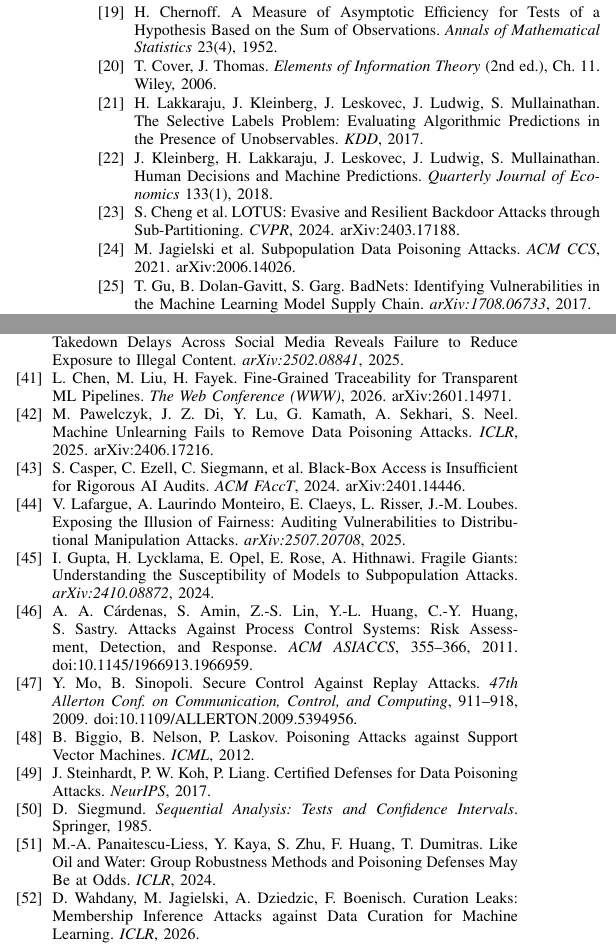
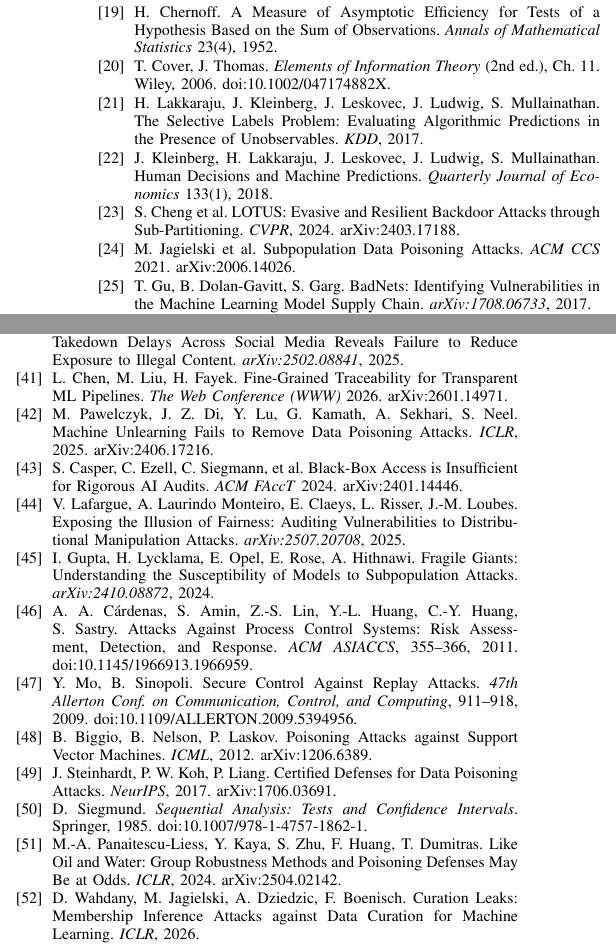
Before and after one commit to AAdityaisme/certified-blind, a LaTeX paper (paper/main.tex): two parts of the columns of page 14 of 15, joined at a grey line, cut so that both start at the same text. Compiled offline with pdfLaTeX; a missing font is replaced by an installed copy or a similar font; a LaTeX package or settings file that is missing is left out.

Commit message:
paper: make every reference machine-resolvable for the chairs' hallucination check
hallucinator.science (the tool SaTML 2027 says it runs on submissions) flagged
12 entries. None were fabricated; the misses were parser and lookup artifacts:

- Five venues were being read as the title when written 'Venue, Year.'
  (ACM CCS, ACM CHI, ACM FAccT, WWW (Companion), The Web Conference). Dropping
  the comma before the year fixes the parse; rendered text is otherwise the same.
- Added arXiv IDs (Biggio 2012, Steinhardt 2017, Panaitescu-Liess 2024) and DOIs
  (CloudSEN12, Cover & Thomas, Siegmund) so the validator resolves them directly.
- Corrected the CloudSEN12 title to the published one ('semantic understanding
  of cloud and cloud shadow in Sentinel-2') and added its article number.

Every ID and DOI was checked against arXiv or CrossRef before insertion. All
three builds compile with 0 overfull boxes.

Co-Authored-By: Claude Fable 5.1 <noreply@anthropic.com>
Claude-Session: https://claude.ai/code/session_01HiBuxE2FtbHuv83NxYEV15

```diff
--- a/paper/main.tex
+++ b/paper/main.tex
@@ -1116,14 +1116,14 @@
   Confounder. \emph{Biometrika} 105(4), 2018.
 \bibitem{chernoff1952} H. Chernoff. A Measure of Asymptotic Efficiency for Tests of a Hypothesis Based on the Sum of
   Observations. \emph{Annals of Mathematical Statistics} 23(4), 1952.
-\bibitem{cover2006} T. Cover, J. Thomas. \emph{Elements of Information Theory} (2nd ed.), Ch.~11. Wiley, 2006.
+\bibitem{cover2006} T. Cover, J. Thomas. \emph{Elements of Information Theory} (2nd ed.), Ch.~11. Wiley, 2006. doi:10.1002/047174882X.
 \bibitem{lakkaraju2017} H. Lakkaraju, J. Kleinberg, J. Leskovec, J. Ludwig, S. Mullainathan. The Selective Labels Problem:
   Evaluating Algorithmic Predictions in the Presence of Unobservables. \emph{KDD}, 2017.
 \bibitem{kleinberg2018} J. Kleinberg, H. Lakkaraju, J. Leskovec, J. Ludwig, S. Mullainathan. Human Decisions and Machine
   Predictions. \emph{Quarterly Journal of Economics} 133(1), 2018.
 \bibitem{cheng2024} S. Cheng et al. LOTUS: Evasive and Resilient Backdoor Attacks through Sub-Partitioning. \emph{CVPR},
   2024. arXiv:2403.17188.
-\bibitem{jagielski2021} M. Jagielski et al. Subpopulation Data Poisoning Attacks. \emph{ACM CCS}, 2021. arXiv:2006.14026.
+\bibitem{jagielski2021} M. Jagielski et al. Subpopulation Data Poisoning Attacks. \emph{ACM CCS} 2021. arXiv:2006.14026.
 \bibitem{gu2017} T. Gu, B. Dolan-Gavitt, S. Garg. BadNets: Identifying Vulnerabilities in the Machine Learning Model
   Supply Chain. \emph{arXiv:1708.06733}, 2017.
 \bibitem{turner2019} A. Turner, D. Tsipras, A. Madry. Label-Consistent Backdoor Attacks. arXiv:1912.02771, 2019.
@@ -1158,11 +1158,11 @@
   S. Giordano, F. Menczer. Audit of Takedown Delays Across Social Media Reveals Failure to Reduce Exposure to
   Illegal Content. \emph{arXiv:2502.08841}, 2025.
 \bibitem{chen2026} L. Chen, M. Liu, H. Fayek. Fine-Grained Traceability for Transparent ML Pipelines. \emph{The Web
-  Conference (WWW)}, 2026. arXiv:2601.14971.
+  Conference (WWW)} 2026. arXiv:2601.14971.
 \bibitem{pawelczyk2025} M. Pawelczyk, J. Z. Di, Y. Lu, G. Kamath, A. Sekhari, S. Neel. Machine Unlearning Fails to Remove Data
   Poisoning Attacks. \emph{ICLR}, 2025. arXiv:2406.17216.
 \bibitem{casper2024} S. Casper, C. Ezell, C. Siegmann, et al. Black-Box Access is Insufficient for Rigorous AI Audits.
-  \emph{ACM FAccT}, 2024. arXiv:2401.14446.
+  \emph{ACM FAccT} 2024. arXiv:2401.14446.
 \bibitem{lafargue2025} V. Lafargue, A. Laurindo Monteiro, E. Claeys, L. Risser, J.-M. Loubes. Exposing the Illusion of Fairness:
   Auditing Vulnerabilities to Distributional Manipulation Attacks. \emph{arXiv:2507.20708}, 2025.
 \bibitem{gupta2024} I. Gupta, H. Lycklama, E. Opel, E. Rose, A. Hithnawi. Fragile Giants: Understanding the Susceptibility of
@@ -1171,11 +1171,11 @@
   Systems: Risk Assessment, Detection, and Response. \emph{ACM ASIACCS}, 355--366, 2011. doi:10.1145/1966913.1966959.
 \bibitem{mo2009} Y. Mo, B. Sinopoli. Secure Control Against Replay Attacks. \emph{47th Allerton Conf.\ on Communication,
   Control, and Computing}, 911--918, 2009. doi:10.1109/ALLERTON.2009.5394956.
-\bibitem{biggio2012} B. Biggio, B. Nelson, P. Laskov. Poisoning Attacks against Support Vector Machines. \emph{ICML}, 2012.
-\bibitem{steinhardt2017} J. Steinhardt, P. W. Koh, P. Liang. Certified Defenses for Data Poisoning Attacks. \emph{NeurIPS}, 2017.
-\bibitem{siegmund1985} D. Siegmund. \emph{Sequential Analysis: Tests and Confidence Intervals}. Springer, 1985.
+\bibitem{biggio2012} B. Biggio, B. Nelson, P. Laskov. Poisoning Attacks against Support Vector Machines. \emph{ICML}, 2012. arXiv:1206.6389.
+\bibitem{steinhardt2017} J. Steinhardt, P. W. Koh, P. Liang. Certified Defenses for Data Poisoning Attacks. \emph{NeurIPS}, 2017. arXiv:1706.03691.
+\bibitem{siegmund1985} D. Siegmund. \emph{Sequential Analysis: Tests and Confidence Intervals}. Springer, 1985. doi:10.1007/978-1-4757-1862-1.
 \bibitem{panaitescu2024} M.-A. Panaitescu-Liess, Y. Kaya, S. Zhu, F. Huang, T. Dumitras. Like Oil and Water: Group Robustness Methods
-  and Poisoning Defenses May Be at Odds. \emph{ICLR}, 2024.
+  and Poisoning Defenses May Be at Odds. \emph{ICLR}, 2024. arXiv:2504.02142.
 \bibitem{wahdany2026} D. Wahdany, M. Jagielski, A. Dziedzic, F. Boenisch. Curation Leaks: Membership Inference Attacks against Data
   Curation for Machine Learning. \emph{ICLR}, 2026.
 \bibitem{chornomaz2025} B. Chornomaz, Y. Koren, S. Moran, T. Waknine. Agnostic Learning under Targeted Poisoning: Optimal Rates and
```
Also changed, not shown: paper/main.pdf, paper/main_arxiv.pdf, paper/main_gov.pdf, paper/main.tex (8 more changed lines).
